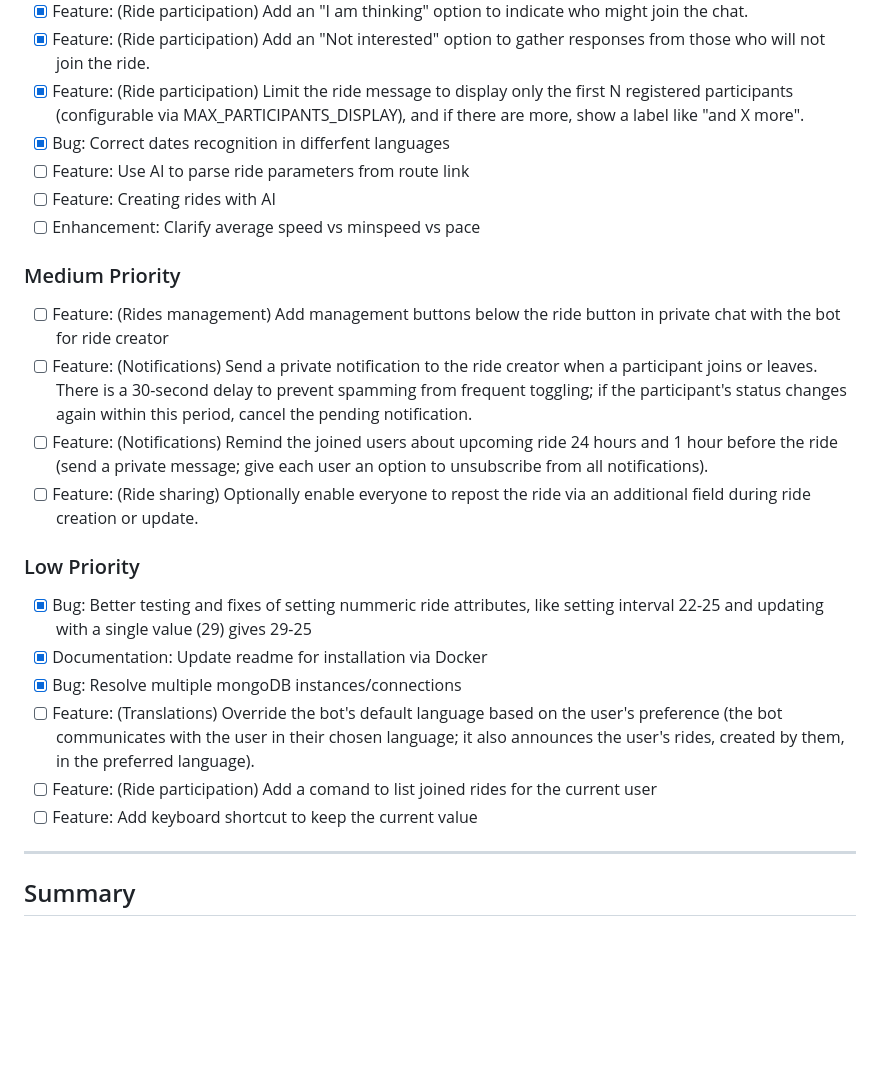
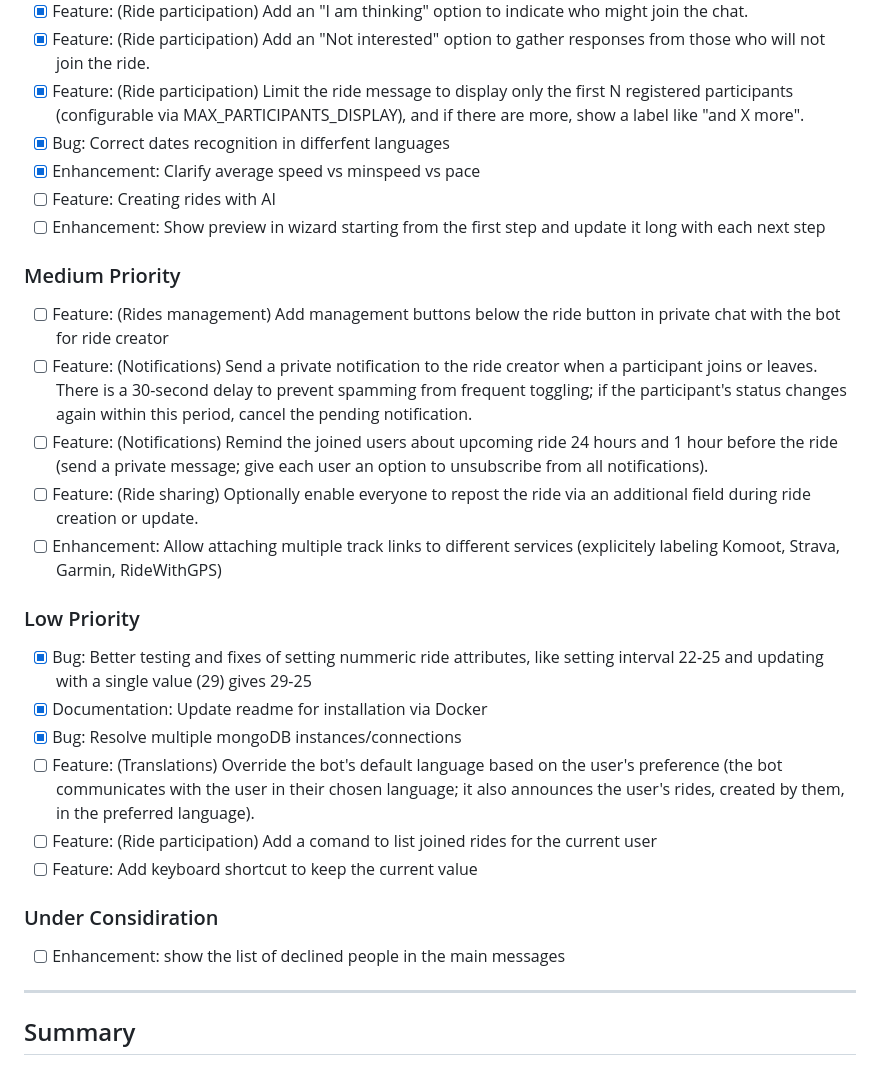
Before and after one commit to feedbee/ridebot, a Markdown page: SPECIFICATION.MD, the part around the change. GitHub-like rendering; blank space fills up the shorter version.

Commit message:
Update specification

```diff
--- a/SPECIFICATION.MD
+++ b/SPECIFICATION.MD
@@ -340,15 +340,16 @@ _No major refactoring areas identified at this time. The codebase is well-organi
 - [x] Feature: (Ride participation) Add an "Not interested" option to gather responses from those who will not join the ride.
 - [x] Feature: (Ride participation) Limit the ride message to display only the first N registered participants (configurable via MAX_PARTICIPANTS_DISPLAY), and if there are more, show a label like "and X more".
 - [x] Bug: Correct dates recognition in differfent languages
-- [ ] Feature: Use AI to parse ride parameters from route link
+- [x] Enhancement: Clarify average speed vs minspeed vs pace
 - [ ] Feature: Creating rides with AI
-- [ ] Enhancement: Clarify average speed vs minspeed vs pace
+- [ ] Enhancement: Show preview in wizard starting from the first step and update it long with each next step
 
 ### Medium Priority
 - [ ] Feature: (Rides management) Add management buttons below the ride button in private chat with the bot for ride creator
 - [ ] Feature: (Notifications) Send a private notification to the ride creator when a participant joins or leaves. There is a 30-second delay to prevent spamming from frequent toggling; if the participant's status changes again within this period, cancel the pending notification.
 - [ ] Feature: (Notifications) Remind the joined users about upcoming ride 24 hours and 1 hour before the ride (send a private message; give each user an option to unsubscribe from all notifications).
 - [ ] Feature: (Ride sharing) Optionally enable everyone to repost the ride via an additional field during ride creation or update.
+- [ ] Enhancement: Allow attaching multiple track links to different services (explicitely labeling Komoot, Strava, Garmin, RideWithGPS)
 
 ### Low Priority
 - [x] Bug: Better testing and fixes of setting nummeric ride attributes, like setting interval 22-25 and updating with a single value (29) gives 29-25
@@ -357,6 +358,9 @@ _No major refactoring areas identified at this time. The codebase is well-organi
 - [ ] Feature: (Translations) Override the bot's default language based on the user's preference (the bot communicates with the user in their chosen language; it also announces the user's rides, created by them, in the preferred language).
 - [ ] Feature: (Ride participation) Add a comand to list joined rides for the current user
 - [ ] Feature: Add keyboard shortcut to keep the current value
+
+### Under Considiration
+- [ ] Enhancement: show the list of declined people in the main messages
 
 ---
 
```
